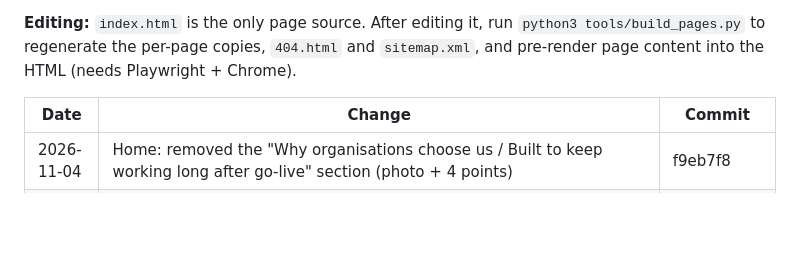
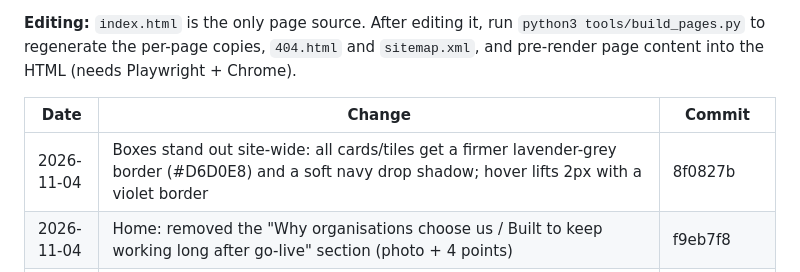
Before and after one commit to ajithmnx/misnoxsolutions, a Markdown page: CHANGELOG.md, the part around the change. GitHub-like rendering; blank space fills up the shorter version.

Commit message:
Changelog: 8f0827b
Co-Authored-By: Claude Opus 5.5 <noreply@anthropic.com>
Claude-Session: https://claude.ai/code/session_01SD2i1gZLw8ps7jFKkANA7S

```diff
--- a/CHANGELOG.md
+++ b/CHANGELOG.md
@@ -8,6 +8,7 @@ Every change to the live site is committed straight to `main` and logged here (n
 
 | Date | Change | Commit |
 |---|---|---|
+| 2026-11-04 | Boxes stand out site-wide: all cards/tiles get a firmer lavender-grey border (#D6D0E8) and a soft navy drop shadow; hover lifts 2px with a violet border | 8f0827b |
 | 2026-11-04 | Home: removed the "Why organisations choose us / Built to keep working long after go-live" section (photo + 4 points) | f9eb7f8 |
 | 2026-11-04 | Home: removed the "Your data, protected from day one" security stats panel (0 / Never / 100% / Written); the Security page is unchanged | 50b6341 |
 | 2026-11-04 | "Why organisations choose us" photo: warehouse aisle replaced with a laptop showing a business reporting dashboard (Unsplash), relevant to finance/ERP systems | bad9d5a |
```
